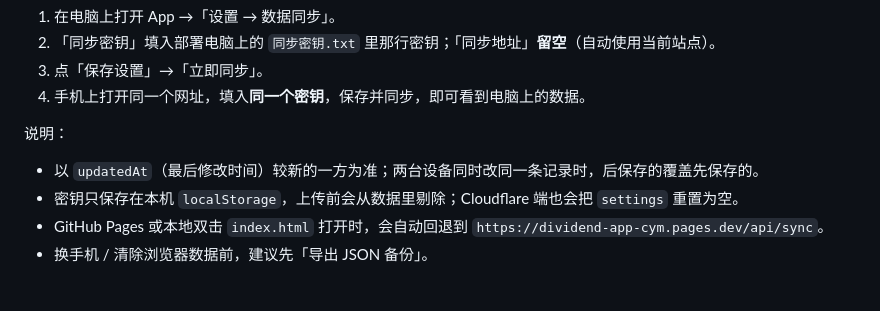
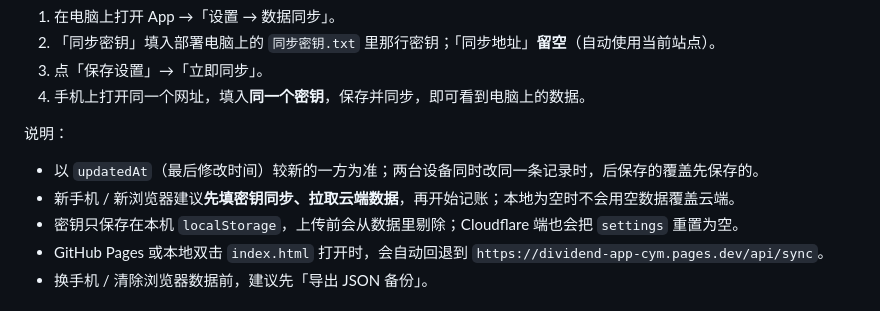
Before and after one commit to xiaohaichong09/dividend-workbench, a Markdown page: README.md, the part around the change. Rendered like a GitHub page.

Commit message:
docs: 补充新设备先同步再记账的说明

```diff
--- a/README.md
+++ b/README.md
@@ -51,6 +51,7 @@
 说明：
 
 - 以 `updatedAt`（最后修改时间）较新的一方为准；两台设备同时改同一条记录时，后保存的覆盖先保存的。
+- 新手机 / 新浏览器建议**先填密钥同步、拉取云端数据**，再开始记账；本地为空时不会用空数据覆盖云端。
 - 密钥只保存在本机 `localStorage`，上传前会从数据里剔除；Cloudflare 端也会把 `settings` 重置为空。
 - GitHub Pages 或本地双击 `index.html` 打开时，会自动回退到 `https://dividend-app-cym.pages.dev/api/sync`。
 - 换手机 / 清除浏览器数据前，建议先「导出 JSON 备份」。
```
